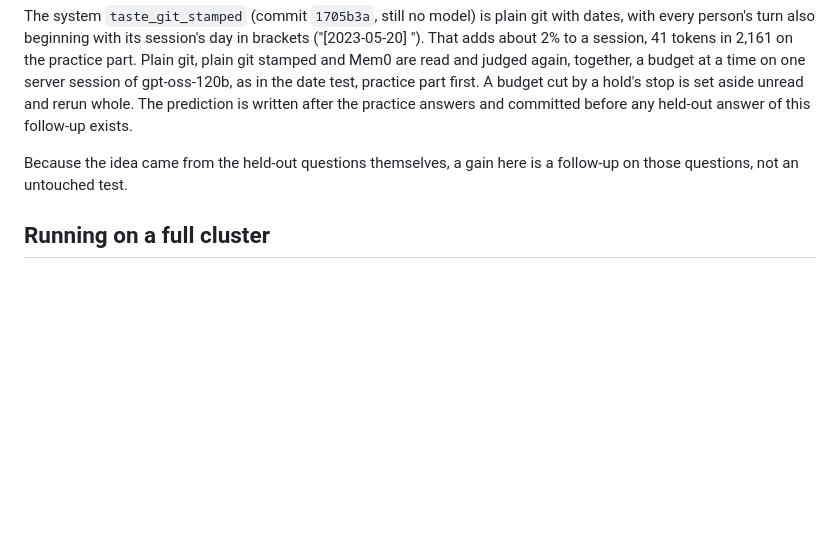
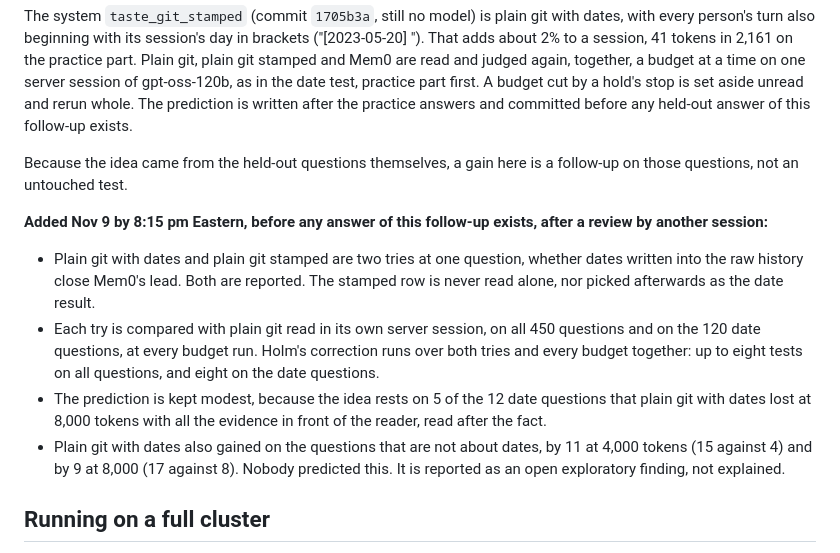
Before and after one commit to zanwenfu/taste-is-all-you-need, a Markdown page: docs/studies/memory-bench.md, the part around the change. GitHub-like rendering; blank space fills up the shorter version.

Commit message:
Correct over both date tries together, and name the unpredicted gain as open
Plain git with dates and plain git stamped are two tries at one question: both are reported, never the
stamped row alone, with Holm over both tries and every budget. The prediction stays modest, since the
idea rests on 5 of 12 losses read after the fact. The gain on questions not about dates stays an open
exploratory finding.

Co-Authored-By: Claude Opus 5.5 <noreply@anthropic.com>
Claude-Session: https://claude.ai/code/session_01GrcH7dXwiqGwdFR2Cc3fWJ

```diff
--- a/docs/studies/memory-bench.md
+++ b/docs/studies/memory-bench.md
@@ -238,6 +238,17 @@ and committed before any held-out answer of this follow-up exists.
 
 Because the idea came from the held-out questions themselves, a gain here is a follow-up on those questions, not an untouched test.
 
+**Added Nov 9 by 8:15 pm Eastern, before any answer of this follow-up exists, after a review by another session:**
+- Plain git with dates and plain git stamped are two tries at one question, whether dates written into the raw history close Mem0's lead.
+  Both are reported. The stamped row is never read alone, nor picked afterwards as the date result.
+- Each try is compared with plain git read in its own server session, on all 450 questions and on the 120 date questions, at every budget
+  run. Holm's correction runs over both tries and every budget together: up to eight tests on all questions, and eight on the date
+  questions.
+- The prediction is kept modest, because the idea rests on 5 of the 12 date questions that plain git with dates lost at 8,000 tokens with
+  all the evidence in front of the reader, read after the fact.
+- Plain git with dates also gained on the questions that are not about dates, by 11 at 4,000 tokens (15 against 4) and by 9 at 8,000
+  (17 against 8). Nobody predicted this. It is reported as an open exploratory finding, not explained.
+
 ## Running on a full cluster
 
 The stages may run as tasks on GPU jobs the study already holds, for when the queue would keep them from their day: the same job scripts and rows, in the same order, kept by marks on the shared disk, so that nothing rests on a login node. A held job ends itself when its GPUs have rested with no work for an hour, or for 8 hours whatever says it is running. Llama reads about 3,000 prompt tokens a second on two GPUs, about 21 hours for this part on one server by the practice run, so a second server takes LoCoMo if one can be had, and on each the rows the comparison turns on go first: Taste with and without headers, the keyword list, Mem0 and MemPalace's product path. On one server LongMemEval goes first, since the second judge needs only those answers. The first reader's server there also carries the tool-call flags the long run needs, which a request with no tools does not use, and one wide window for every stage; the rehearsal runs on the same. On a shared server a reader's cost comes from its answers, and GPU-hours from the record of the job that keeps the GPUs.
```
